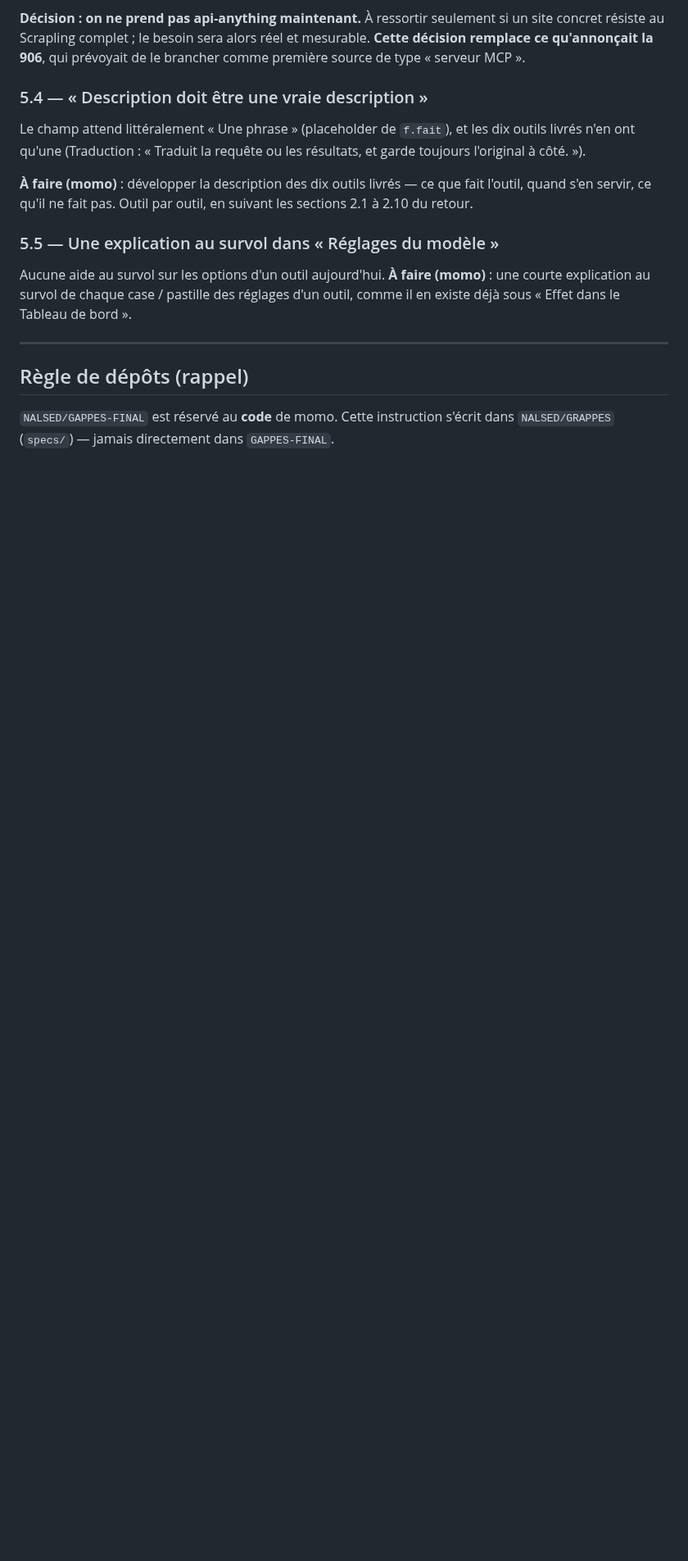
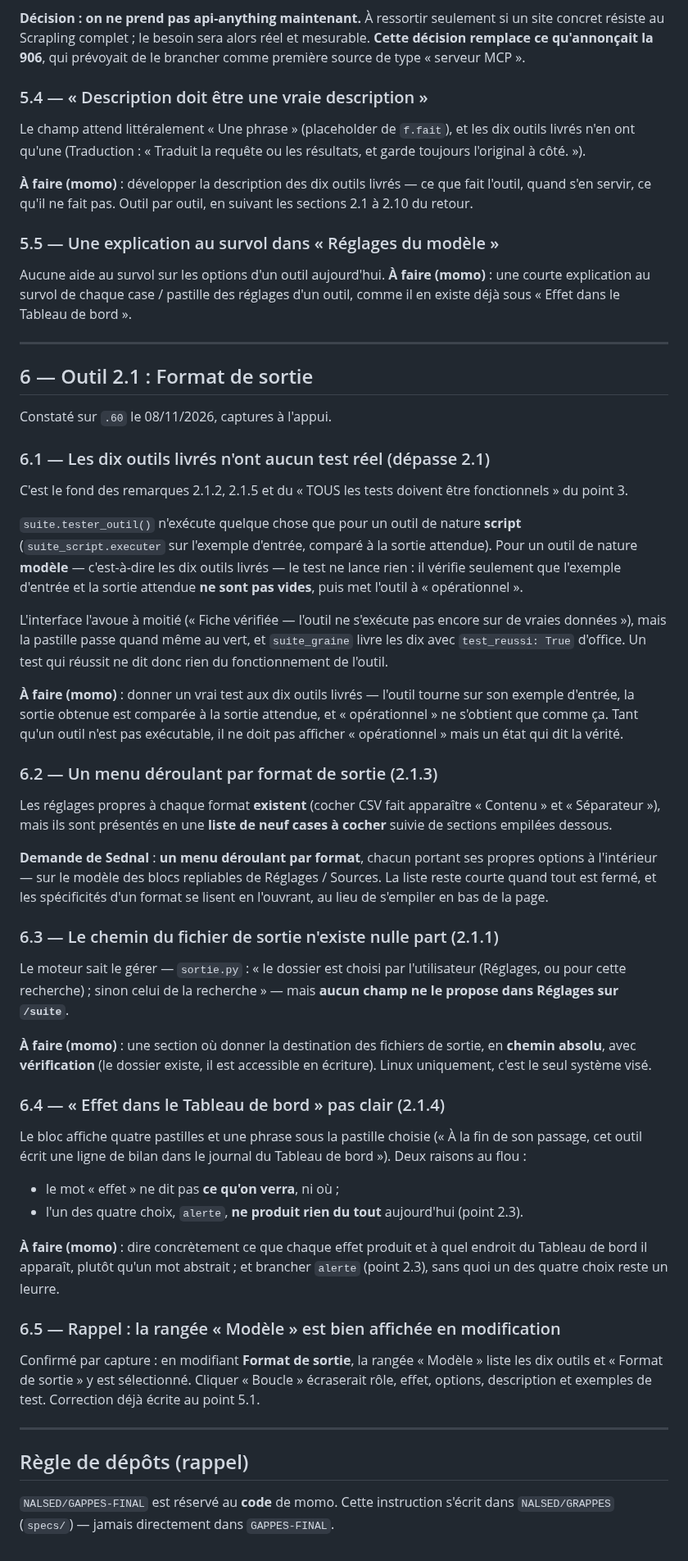
Before and after one commit to NALSED/GRAPPES, a Markdown page: specs/908-retour-sednal-08-11.md, the part around one of its changes. Shown at 82% size. GitHub-like rendering; blank space fills up the shorter version.

Commit message:
908 point 6 : Format de sortie, et les dix outils livrés sans test réel
Constaté sur .60. Le plus lourd dépasse cet outil : tester_outil
n'exécute que les outils « script collé » ; pour les dix outils livrés
il vérifie seulement que deux champs ne sont pas vides, puis affiche
« opérationnel ». Un test qui passe ne dit donc rien du fonctionnement.

Pour Format de sortie lui-même : les réglages par format existent mais
en liste de neuf cases suivie de sections empilées — Sednal veut un
menu déroulant par format, chacun portant ses options ; le chemin du
fichier de sortie n'est proposé nulle part alors que le moteur le gère ;
« Effet dans le Tableau de bord » doit dire ce qu'il produit et où.

Co-Authored-By: Claude Opus 5 <noreply@anthropic.com>
Claude-Session: https://claude.ai/code/session_01UxKqWN53pjrJHwo76HFXzc

```diff
--- a/specs/908-retour-sednal-08-11.md
+++ b/specs/908-retour-sednal-08-11.md
@@ -347,6 +347,65 @@ Tableau de bord ».
 
 ---
 
+## 6 — Outil 2.1 : Format de sortie
+
+Constaté sur `.60` le 08/11/2026, captures à l'appui.
+
+### 6.1 — Les dix outils livrés n'ont aucun test réel (dépasse 2.1)
+
+C'est le fond des remarques 2.1.2, 2.1.5 et du « TOUS les tests doivent être fonctionnels » du point 3.
+
+`suite.tester_outil()` n'exécute quelque chose que pour un outil de nature **script** (`suite_script.executer`
+sur l'exemple d'entrée, comparé à la sortie attendue). Pour un outil de nature **modèle** — c'est-à-dire les
+dix outils livrés — le test ne lance rien : il vérifie seulement que l'exemple d'entrée et la sortie attendue
+**ne sont pas vides**, puis met l'outil à « opérationnel ».
+
+L'interface l'avoue à moitié (« Fiche vérifiée — l'outil ne s'exécute pas encore sur de vraies données »),
+mais la pastille passe quand même au vert, et `suite_graine` livre les dix avec `test_reussi: True` d'office.
+Un test qui réussit ne dit donc rien du fonctionnement de l'outil.
+
+**À faire (momo)** : donner un vrai test aux dix outils livrés — l'outil tourne sur son exemple d'entrée, la
+sortie obtenue est comparée à la sortie attendue, et « opérationnel » ne s'obtient que comme ça. Tant qu'un
+outil n'est pas exécutable, il ne doit pas afficher « opérationnel » mais un état qui dit la vérité.
+
+### 6.2 — Un menu déroulant par format de sortie (2.1.3)
+
+Les réglages propres à chaque format **existent** (cocher CSV fait apparaître « Contenu » et « Séparateur »),
+mais ils sont présentés en une **liste de neuf cases à cocher** suivie de sections empilées dessous.
+
+**Demande de Sednal** : **un menu déroulant par format**, chacun portant ses propres options à l'intérieur —
+sur le modèle des blocs repliables de Réglages / Sources. La liste reste courte quand tout est fermé, et les
+spécificités d'un format se lisent en l'ouvrant, au lieu de s'empiler en bas de la page.
+
+### 6.3 — Le chemin du fichier de sortie n'existe nulle part (2.1.1)
+
+Le moteur sait le gérer — `sortie.py` : « le dossier est choisi par l'utilisateur (Réglages, ou pour cette
+recherche) ; sinon celui de la recherche » — mais **aucun champ ne le propose dans Réglages sur `/suite`**.
+
+**À faire (momo)** : une section où donner la destination des fichiers de sortie, en **chemin absolu**, avec
+**vérification** (le dossier existe, il est accessible en écriture). Linux uniquement, c'est le seul système
+visé.
+
+### 6.4 — « Effet dans le Tableau de bord » pas clair (2.1.4)
+
+Le bloc affiche quatre pastilles et une phrase sous la pastille choisie (« À la fin de son passage, cet outil
+écrit une ligne de bilan dans le journal du Tableau de bord »). Deux raisons au flou :
+
+* le mot « effet » ne dit pas **ce qu'on verra**, ni où ;
+* l'un des quatre choix, `alerte`, **ne produit rien du tout** aujourd'hui (point 2.3).
+
+**À faire (momo)** : dire concrètement ce que chaque effet produit et à quel endroit du Tableau de bord il
+apparaît, plutôt qu'un mot abstrait ; et brancher `alerte` (point 2.3), sans quoi un des quatre choix reste
+un leurre.
+
+### 6.5 — Rappel : la rangée « Modèle » est bien affichée en modification
+
+Confirmé par capture : en modifiant **Format de sortie**, la rangée « Modèle » liste les dix outils et
+« Format de sortie » y est sélectionné. Cliquer « Boucle » écraserait rôle, effet, options, description et
+exemples de test. Correction déjà écrite au point 5.1.
+
+---
+
 ## Règle de dépôts (rappel)
 
 `NALSED/GAPPES-FINAL` est réservé au **code** de momo. Cette instruction s'écrit dans `NALSED/GRAPPES`
```
Also changed, not shown: other parts of specs/908-retour-sednal-08-11.md (+1 -1 lines).
